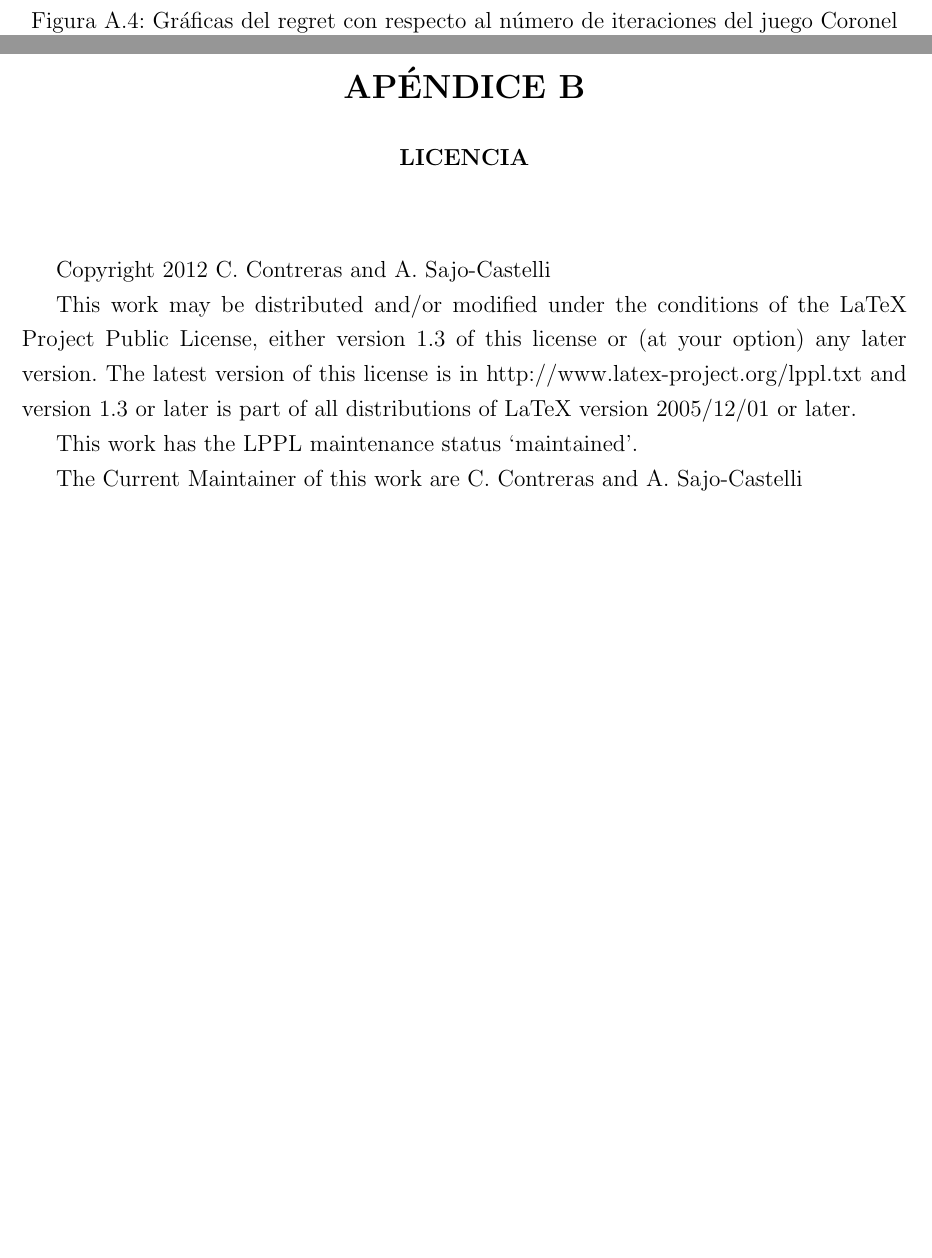
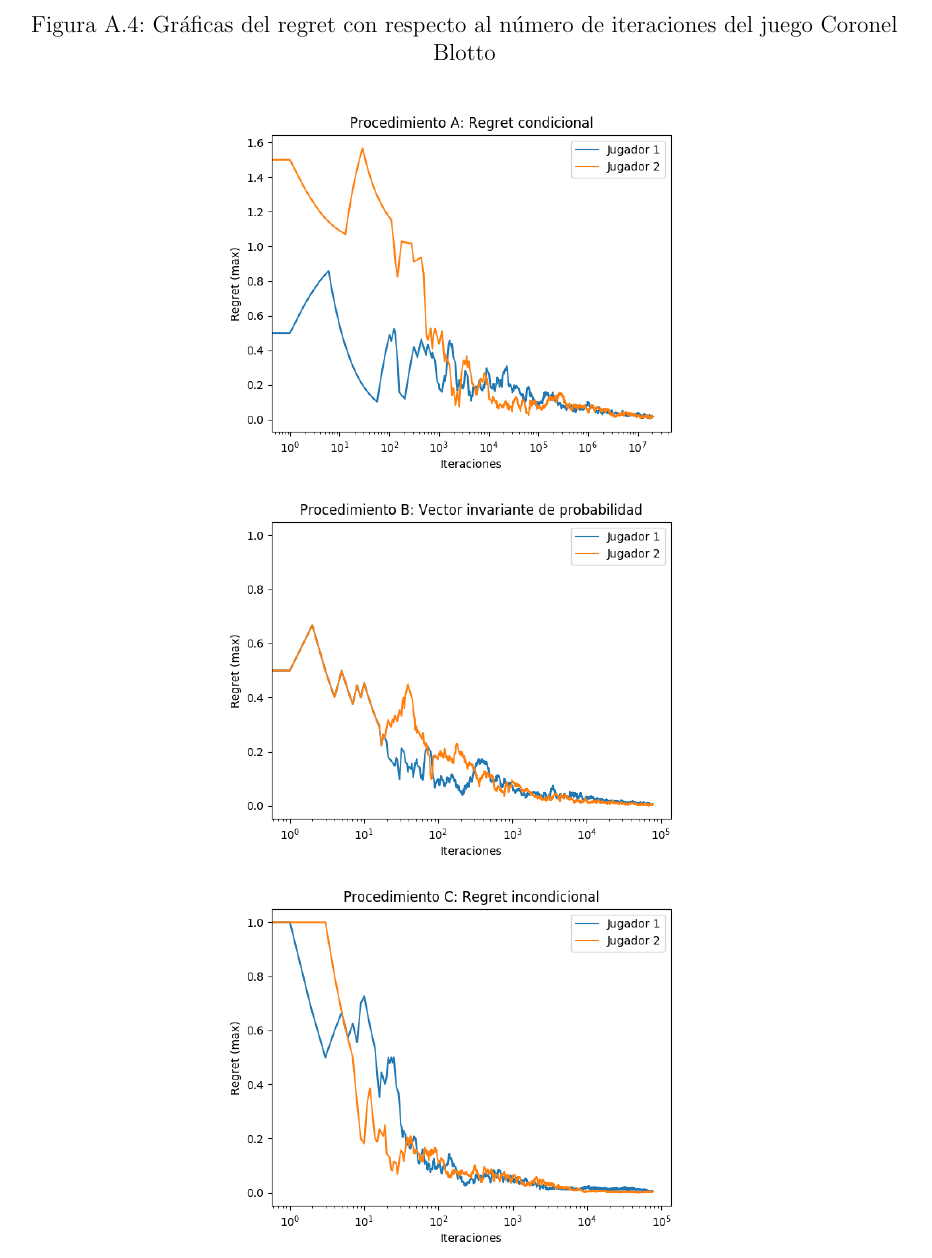
Before and after one commit to rubmary/Tesis-Rubmary-Libro-, a LaTeX thesis (libro.tex, which reads epilogo/apendices/apendices.tex): two parts of pages 87 and 88 of 88 before the commit and part of page 87 of 87 after it, the two joined at a grey line, cut so that both start at the same text, the shorter picture padded with empty space. Compiled offline with pdfLaTeX.

```diff
--- a/epilogo/apendices/apendices.tex
+++ b/epilogo/apendices/apendices.tex
@@ -1,3 +1,3 @@
 \appendix
 \input{epilogo/apendices/apendice-a}
-\input{epilogo/apendices/apendice-licencia}
+% \input{epilogo/apendices/apendice-licencia}
```
Also changed, not shown: README.md, Tesis.pdf (added).
